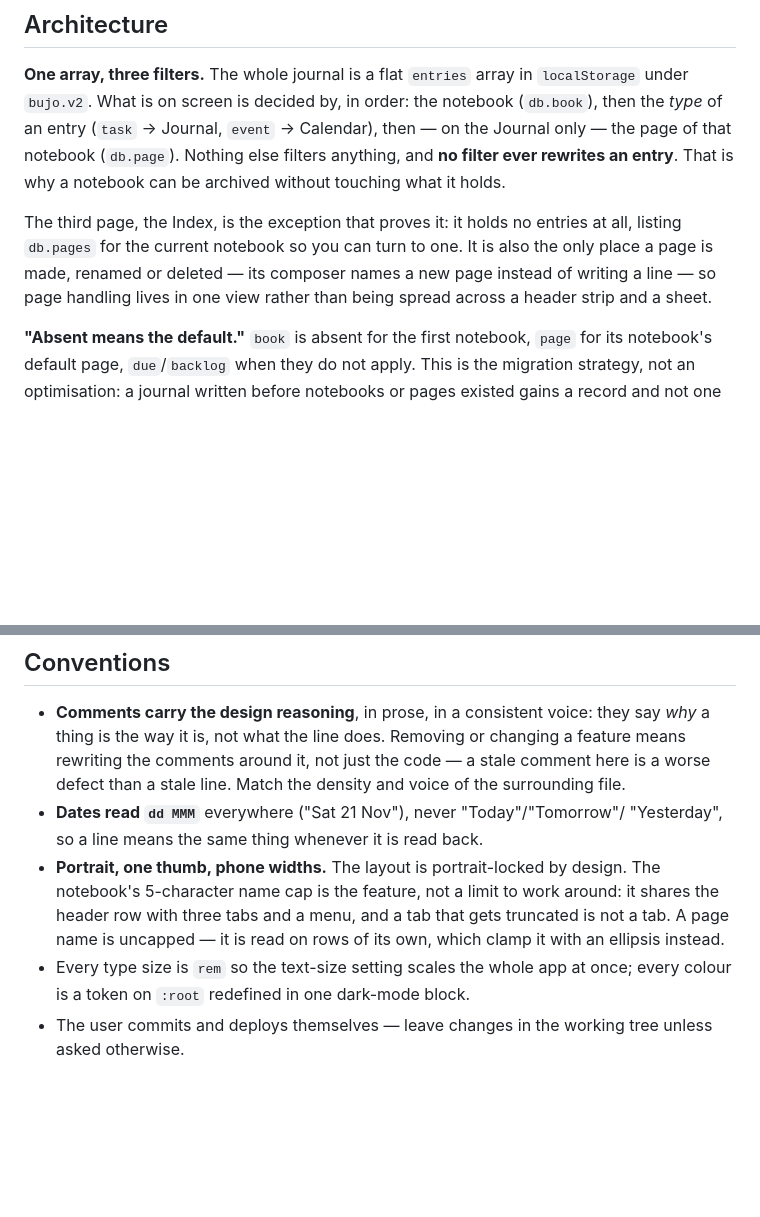
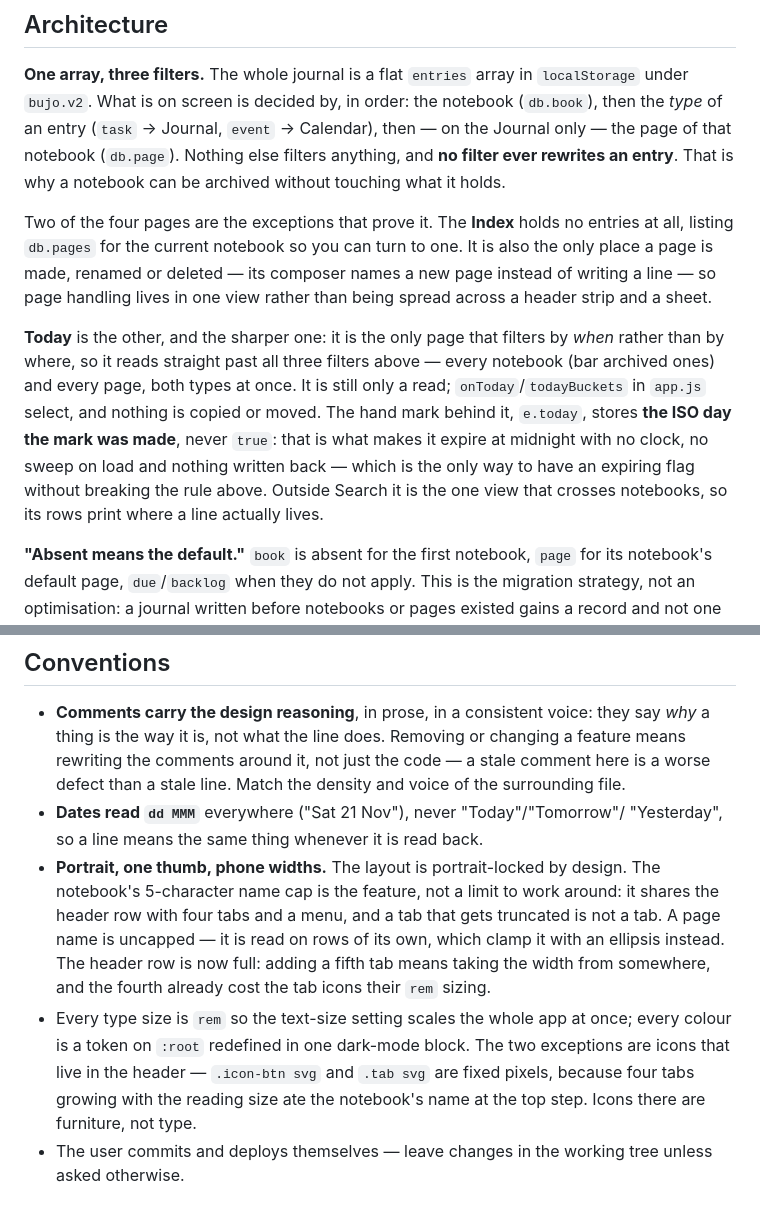
Before and after one commit to mohdejaz/bujo, a Markdown page: CLAUDE.md, 2 parts joined by grey strips. Drawn GitHub-style; blank space fills up the shorter version.

```diff
--- a/CLAUDE.md
+++ b/CLAUDE.md
@@ -57,11 +57,21 @@ on the Journal only — the page of that notebook (`db.page`). Nothing else filt
 anything, and **no filter ever rewrites an entry**. That is why a notebook can be
 archived without touching what it holds.
 
-The third page, the Index, is the exception that proves it: it holds no entries at all,
-listing `db.pages` for the current notebook so you can turn to one. It is also the only
-place a page is made, renamed or deleted — its composer names a new page instead of
-writing a line — so page handling lives in one view rather than being spread across a
-header strip and a sheet.
+Two of the four pages are the exceptions that prove it. The **Index** holds no entries
+at all, listing `db.pages` for the current notebook so you can turn to one. It is also
+the only place a page is made, renamed or deleted — its composer names a new page
+instead of writing a line — so page handling lives in one view rather than being spread
+across a header strip and a sheet.
+
+**Today** is the other, and the sharper one: it is the only page that filters by *when*
+rather than by where, so it reads straight past all three filters above — every
+notebook (bar archived ones) and every page, both types at once. It is still only a
+read; `onToday`/`todayBuckets` in `app.js` select, and nothing is copied or moved. The
+hand mark behind it, `e.today`, stores **the ISO day the mark was made**, never `true`:
+that is what makes it expire at midnight with no clock, no sweep on load and nothing
+written back — which is the only way to have an expiring flag without breaking the rule
+above. Outside Search it is the one view that crosses notebooks, so its rows print
+where a line actually lives.
 
 **"Absent means the default."** `book` is absent for the first notebook, `page` for its
 notebook's default page, `due`/`backlog` when they do not apply. This is the migration
@@ -98,10 +108,14 @@ cached one. Pushes to `main` touching `web/` deploy to GitHub Pages automaticall
   "Yesterday", so a line means the same thing whenever it is read back.
 - **Portrait, one thumb, phone widths.** The layout is portrait-locked by design. The
   notebook's 5-character name cap is the feature, not a limit to work around: it shares
-  the header row with three tabs and a menu, and a tab that gets truncated is not a tab.
+  the header row with four tabs and a menu, and a tab that gets truncated is not a tab.
   A page name is uncapped — it is read on rows of its own, which clamp it with an
-  ellipsis instead.
+  ellipsis instead. The header row is now full: adding a fifth tab means taking the
+  width from somewhere, and the fourth already cost the tab icons their `rem` sizing.
 - Every type size is `rem` so the text-size setting scales the whole app at once; every
-  colour is a token on `:root` redefined in one dark-mode block.
+  colour is a token on `:root` redefined in one dark-mode block. The two exceptions are
+  icons that live in the header — `.icon-btn svg` and `.tab svg` are fixed pixels,
+  because four tabs growing with the reading size ate the notebook's name at the top
+  step. Icons there are furniture, not type.
 - The user commits and deploys themselves — leave changes in the working tree unless
   asked otherwise.
```
Also changed, not shown: README.md (+14 -6 lines), web/README.md (+70 -27 lines), docs/screens/calendar.png, docs/screens/entry.png, docs/screens/index.png, docs/screens/journal.png, docs/screens/today.png (added), 3 other files.
